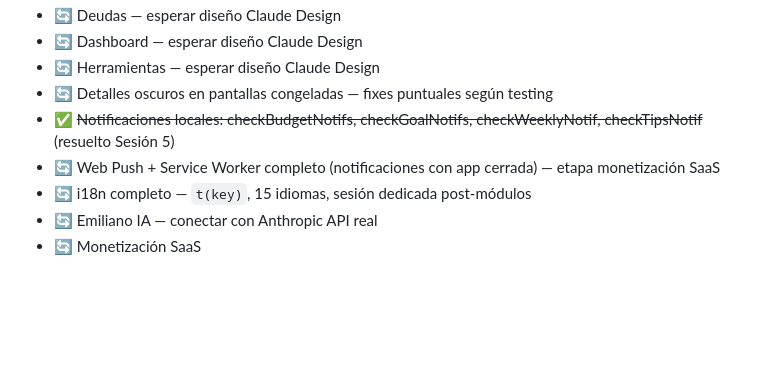
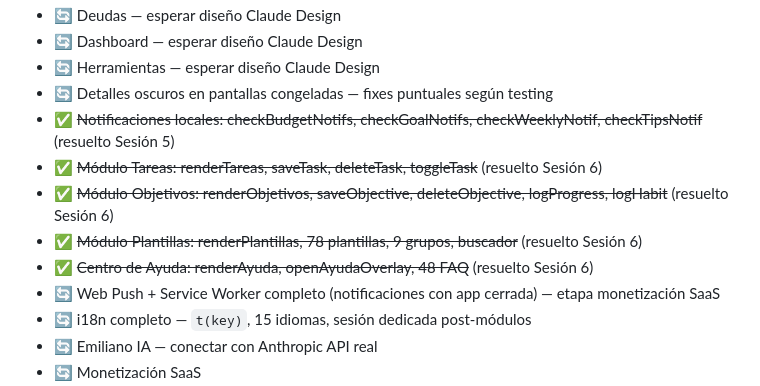
Before and after one commit to xenda-dev/finanzia, a Markdown page: CLAUDE.md, the part around one of its changes. GitHub-like rendering; blank space fills up the shorter version.

```diff
--- a/CLAUDE.md
+++ b/CLAUDE.md
@@ -395,6 +426,10 @@ Claude Design consume muchos tokens. Cada encargo debe ser cerrado y preciso —
 - 🔄 Herramientas — esperar diseño Claude Design
 - 🔄 Detalles oscuros en pantallas congeladas — fixes puntuales según testing
 - ✅ ~~Notificaciones locales: checkBudgetNotifs, checkGoalNotifs, checkWeeklyNotif, checkTipsNotif~~ (resuelto Sesión 5)
+- ✅ ~~Módulo Tareas: renderTareas, saveTask, deleteTask, toggleTask~~ (resuelto Sesión 6)
+- ✅ ~~Módulo Objetivos: renderObjetivos, saveObjective, deleteObjective, logProgress, logHabit~~ (resuelto Sesión 6)
+- ✅ ~~Módulo Plantillas: renderPlantillas, 78 plantillas, 9 grupos, buscador~~ (resuelto Sesión 6)
+- ✅ ~~Centro de Ayuda: renderAyuda, openAyudaOverlay, 48 FAQ~~ (resuelto Sesión 6)
 - 🔄 Web Push + Service Worker completo (notificaciones con app cerrada) — etapa monetización SaaS
 - 🔄 i18n completo — `t(key)`, 15 idiomas, sesión dedicada post-módulos
 - 🔄 Emiliano IA — conectar con Anthropic API real
```
Also changed, not shown: other parts of CLAUDE.md (+31 -0 lines).
